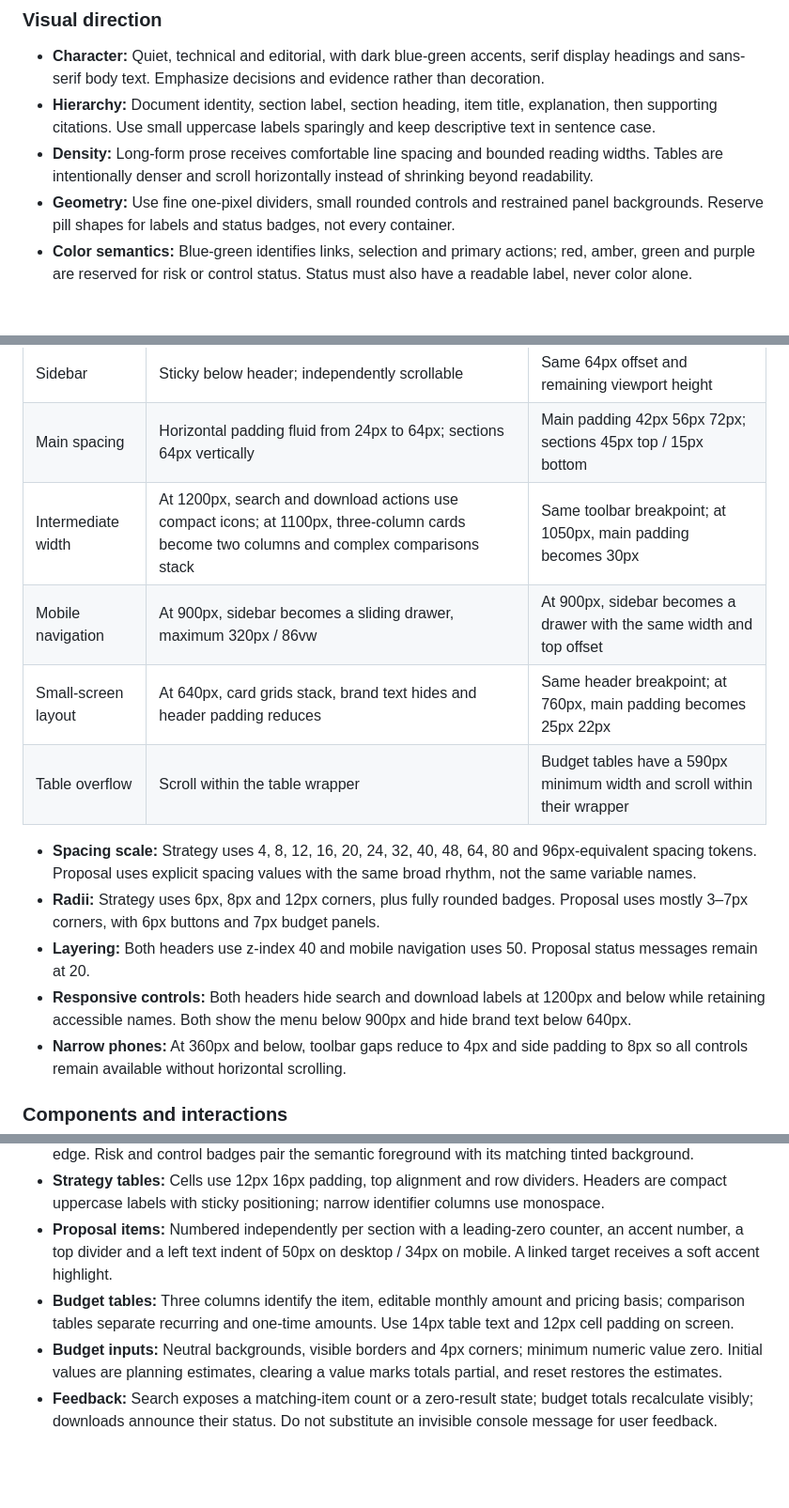
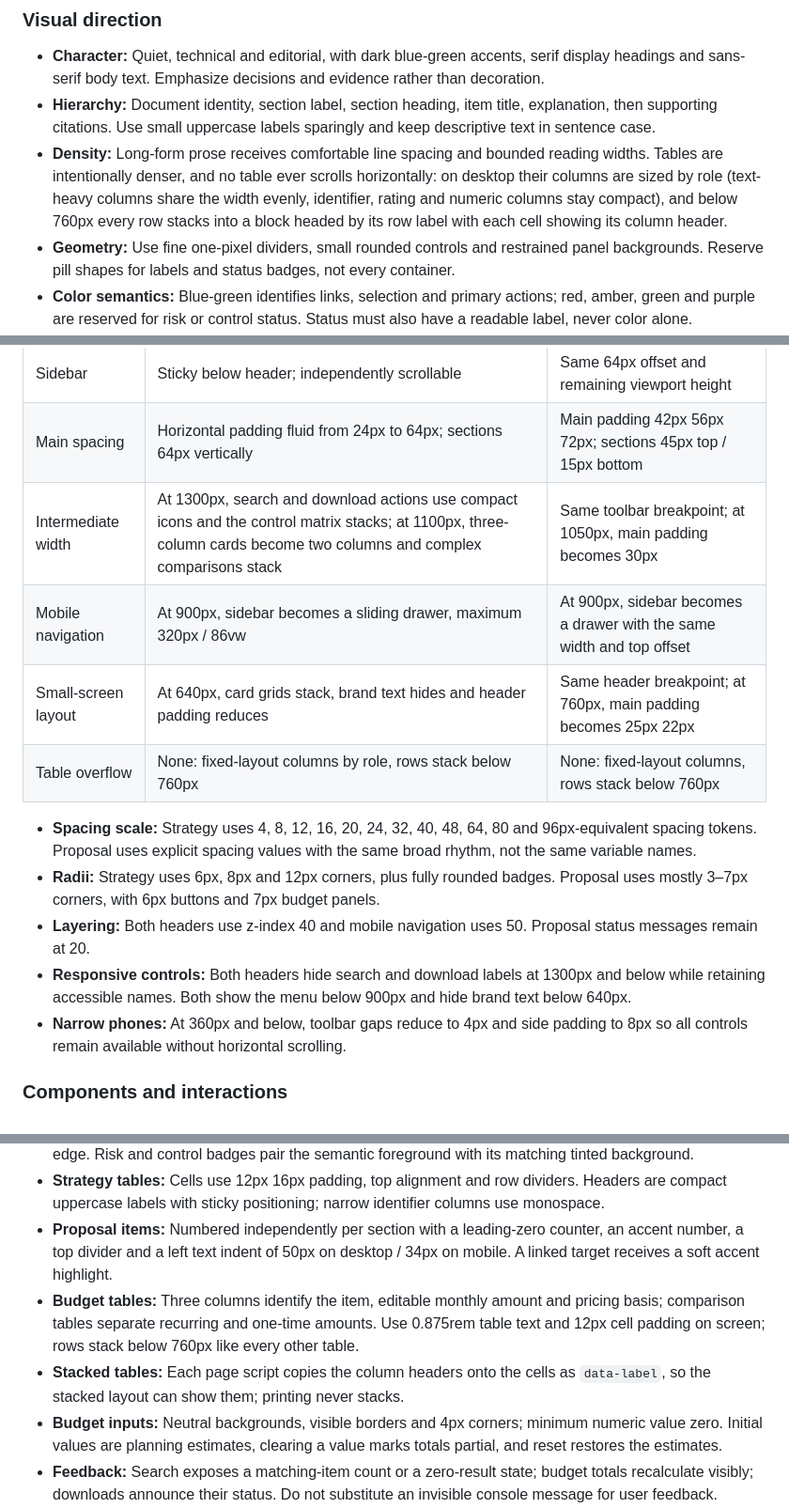
Before and after one commit to talorlik/cloud-and-web-security, a Markdown page: DESIGN.md, 3 parts joined by grey strips. Shown at 94% size. Rendered like a GitHub page; blank space fills up the shorter version.

Commit message:
Publish design document (build 9)

```diff
--- a/DESIGN.md
+++ b/DESIGN.md
@@ -18,7 +18,7 @@ This document describes the shared visual language and the current implementatio
 
 - **Character:** Quiet, technical and editorial, with dark blue-green accents, serif display headings and sans-serif body text. Emphasize decisions and evidence rather than decoration.
 - **Hierarchy:** Document identity, section label, section heading, item title, explanation, then supporting citations. Use small uppercase labels sparingly and keep descriptive text in sentence case.
-- **Density:** Long-form prose receives comfortable line spacing and bounded reading widths. Tables are intentionally denser and scroll horizontally instead of shrinking beyond readability.
+- **Density:** Long-form prose receives comfortable line spacing and bounded reading widths. Tables are intentionally denser, and no table ever scrolls horizontally: on desktop their columns are sized by role (text-heavy columns share the width evenly, identifier, rating and numeric columns stay compact), and below 760px every row stacks into a block headed by its row label with each cell showing its column header.
 - **Geometry:** Use fine one-pixel dividers, small rounded controls and restrained panel backgrounds. Reserve pill shapes for labels and status badges, not every container.
 - **Color semantics:** Blue-green identifies links, selection and primary actions; red, amber, green and purple are reserved for risk or control status. Status must also have a readable label, never color alone.
 
@@ -67,15 +67,15 @@ This document describes the shared visual language and the current implementatio
 | Header | 64px high; translucent page-colored backdrop with 10px blur | Same, from the shared stylesheet |
 | Sidebar | Sticky below header; independently scrollable | Same 64px offset and remaining viewport height |
 | Main spacing | Horizontal padding fluid from 24px to 64px; sections 64px vertically | Main padding 42px 56px 72px; sections 45px top / 15px bottom |
-| Intermediate width | At 1200px, search and download actions use compact icons; at 1100px, three-column cards become two columns and complex comparisons stack | Same toolbar breakpoint; at 1050px, main padding becomes 30px |
+| Intermediate width | At 1300px, search and download actions use compact icons and the control matrix stacks; at 1100px, three-column cards become two columns and complex comparisons stack | Same toolbar breakpoint; at 1050px, main padding becomes 30px |
 | Mobile navigation | At 900px, sidebar becomes a sliding drawer, maximum 320px / 86vw | At 900px, sidebar becomes a drawer with the same width and top offset |
 | Small-screen layout | At 640px, card grids stack, brand text hides and header padding reduces | Same header breakpoint; at 760px, main padding becomes 25px 22px |
-| Table overflow | Scroll within the table wrapper | Budget tables have a 590px minimum width and scroll within their wrapper |
+| Table overflow | None: fixed-layout columns by role, rows stack below 760px | None: fixed-layout columns, rows stack below 760px |
 
 - **Spacing scale:** Strategy uses 4, 8, 12, 16, 20, 24, 32, 40, 48, 64, 80 and 96px-equivalent spacing tokens. Proposal uses explicit spacing values with the same broad rhythm, not the same variable names.
 - **Radii:** Strategy uses 6px, 8px and 12px corners, plus fully rounded badges. Proposal uses mostly 3–7px corners, with 6px buttons and 7px budget panels.
 - **Layering:** Both headers use z-index 40 and mobile navigation uses 50. Proposal status messages remain at 20.
-- **Responsive controls:** Both headers hide search and download labels at 1200px and below while retaining accessible names. Both show the menu below 900px and hide brand text below 640px.
+- **Responsive controls:** Both headers hide search and download labels at 1300px and below while retaining accessible names. Both show the menu below 900px and hide brand text below 640px.
 - **Narrow phones:** At 360px and below, toolbar gaps reduce to 4px and side padding to 8px so all controls remain available without horizontal scrolling.
 
 ### Components and interactions
@@ -91,7 +91,8 @@ This document describes the shared visual language and the current implementatio
 - **Strategy panels:** Cards use a neutral surface, divider border and 12px radius; callouts use a 4px accent edge. Risk and control badges pair the semantic foreground with its matching tinted background.
 - **Strategy tables:** Cells use 12px 16px padding, top alignment and row dividers. Headers are compact uppercase labels with sticky positioning; narrow identifier columns use monospace.
 - **Proposal items:** Numbered independently per section with a leading-zero counter, an accent number, a top divider and a left text indent of 50px on desktop / 34px on mobile. A linked target receives a soft accent highlight.
-- **Budget tables:** Three columns identify the item, editable monthly amount and pricing basis; comparison tables separate recurring and one-time amounts. Use 14px table text and 12px cell padding on screen.
+- **Budget tables:** Three columns identify the item, editable monthly amount and pricing basis; comparison tables separate recurring and one-time amounts. Use 0.875rem table text and 12px cell padding on screen; rows stack below 760px like every other table.
+- **Stacked tables:** Each page script copies the column headers onto the cells as `data-label`, so the stacked layout can show them; printing never stacks.
 - **Budget inputs:** Neutral backgrounds, visible borders and 4px corners; minimum numeric value zero. Initial values are planning estimates, clearing a value marks totals partial, and reset restores the estimates.
 - **Feedback:** Search exposes a matching-item count or a zero-result state; budget totals recalculate visibly; downloads announce their status. Do not substitute an invisible console message for user feedback.
 
```
